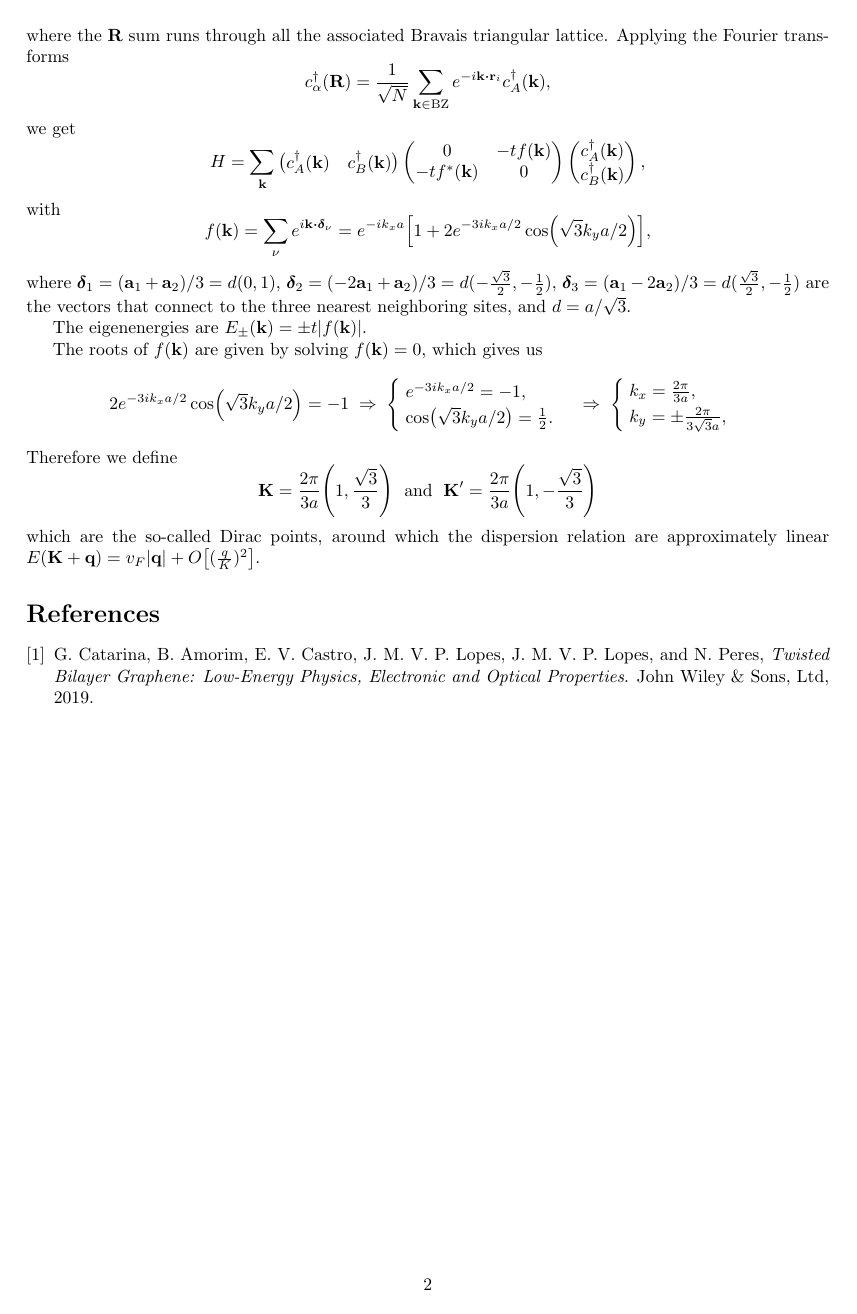
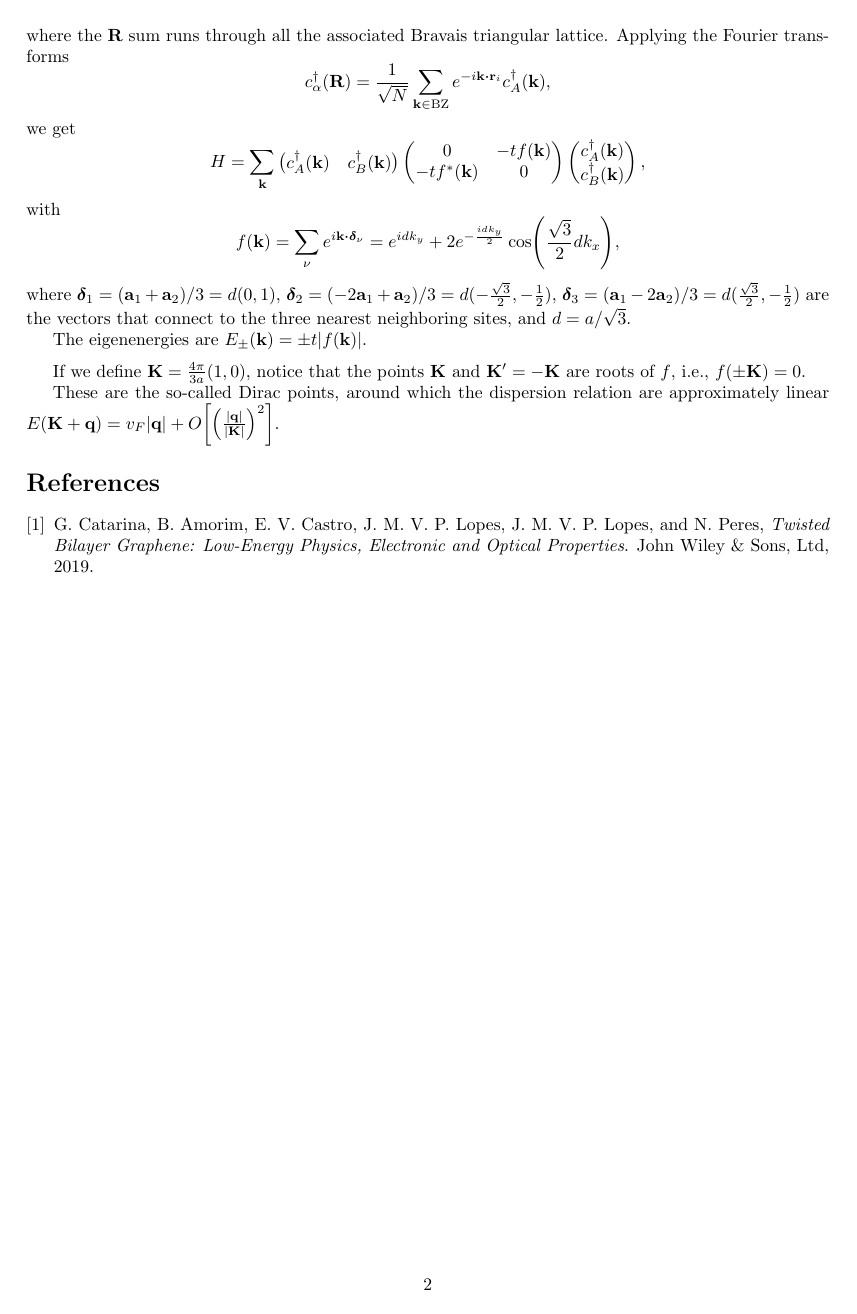
Before and after one commit to matmarqs/matbg, a LaTeX document (latex/monolayer.tex): page 2 of 2. Compiled offline with pdfLaTeX.

Commit message:
Detalhes da monolayer, Dirac points e f(k)

```diff
--- a/latex/monolayer.tex
+++ b/latex/monolayer.tex
@@ -76,31 +76,18 @@ $$
 with
 $$
 f(\k) = \sum_{\nu} e^{i \k \vdot \bm{\delta}_\nu} =
-e^{-i k_x a} \qty[ 1 + 2 e^{-3ik_x a / 2} \cos(\sqrt{3} k_y a / 2) ],
+e^{idk_y} + 2 e^{-\frac{idk_y}{2}} \cos(\frac{\sqrt{3}}{2} dk_x),
 $$
 where $\bm{\delta}_1 = (\a_1 + \a_2)/3 = d (0, 1)$, $\bm{\delta}_2 = (-2\a_1 + \a_2)/3 = d(-\frac{\sqrt{3}}{2}, -\frac{1}{2})$, $\bm{\delta}_3 = (\a_1 - 2\a_2)/3 = d (\frac{\sqrt{3}}{2}, -\frac{1}{2})$ are the vectors that connect to the three nearest neighboring sites, and $d = a/\sqrt{3}$.
 
 The eigenenergies are $E_\pm(\k) = \pm t \abs{f(\k)}$.
 
-The roots of $f(\k)$ are given by solving $f(\k) = 0$, which gives us
-$$
-2 e^{-3ik_x a / 2} \cos(\sqrt{3} k_y a / 2) = -1 \implies
-\begin{cases}
-\; e^{-3i k_x a/2} = - 1, \\
-\; \cos(\sqrt{3} k_y a / 2) = \frac{1}{2}.
-\end{cases}
-\implies
-\begin{cases}
-\; k_x = \frac{2\pi}{3a}, \\
-\; k_y = \pm \frac{2\pi}{3 \sqrt{3} a},
-\end{cases}
-$$
-Therefore we define
-$$
-\K = \frac{2\pi}{3a} \qty(1, \frac{\sqrt{3}}{3}) \; \text{ and } \;
-\K' = \frac{2\pi}{3a} \qty(1, -\frac{\sqrt{3}}{3})
-$$
-which are the so-called Dirac points, around which the dispersion relation are approximately linear $E(\K + \q) = v_F \abs{\q} + O\qty[(\frac{q}{K})^2]$.
+\n
+
+If we define $\K = \frac{4\pi}{3a} (1, 0)$, notice that the points $\K$ and $\K'=-\K$ are roots of $f$, i.e., $f(\pm\K) = 0$.
+
+
+These are the so-called Dirac points, around which the dispersion relation are approximately linear $E(\K + \q) = v_F \abs{\q} + O\qty[\qty(\frac{\abs{\q}}{\abs{\K}})^2]$.
 
 
 %%-----
```
Also changed, not shown: latex/monolayer.tex (4 more changed lines).
